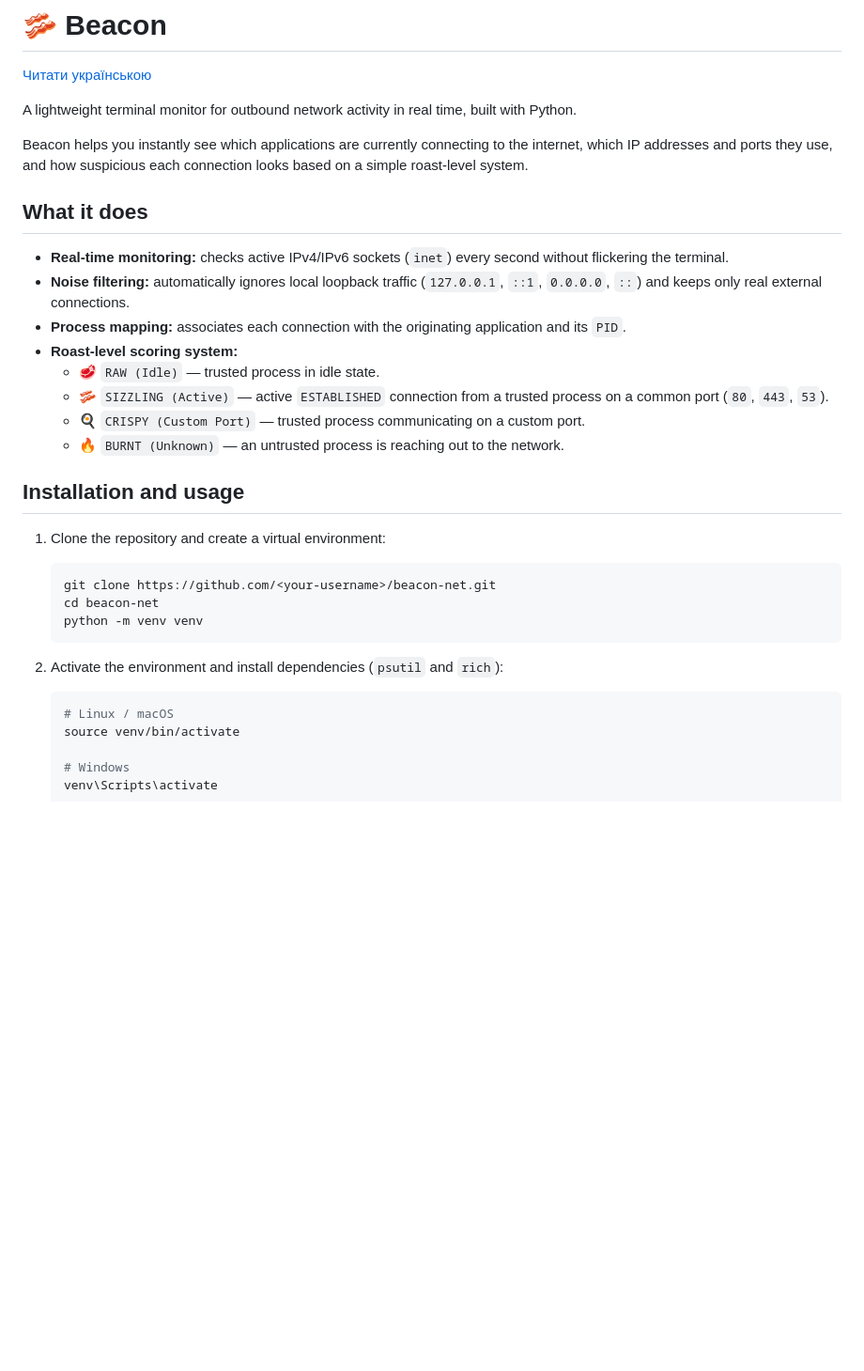
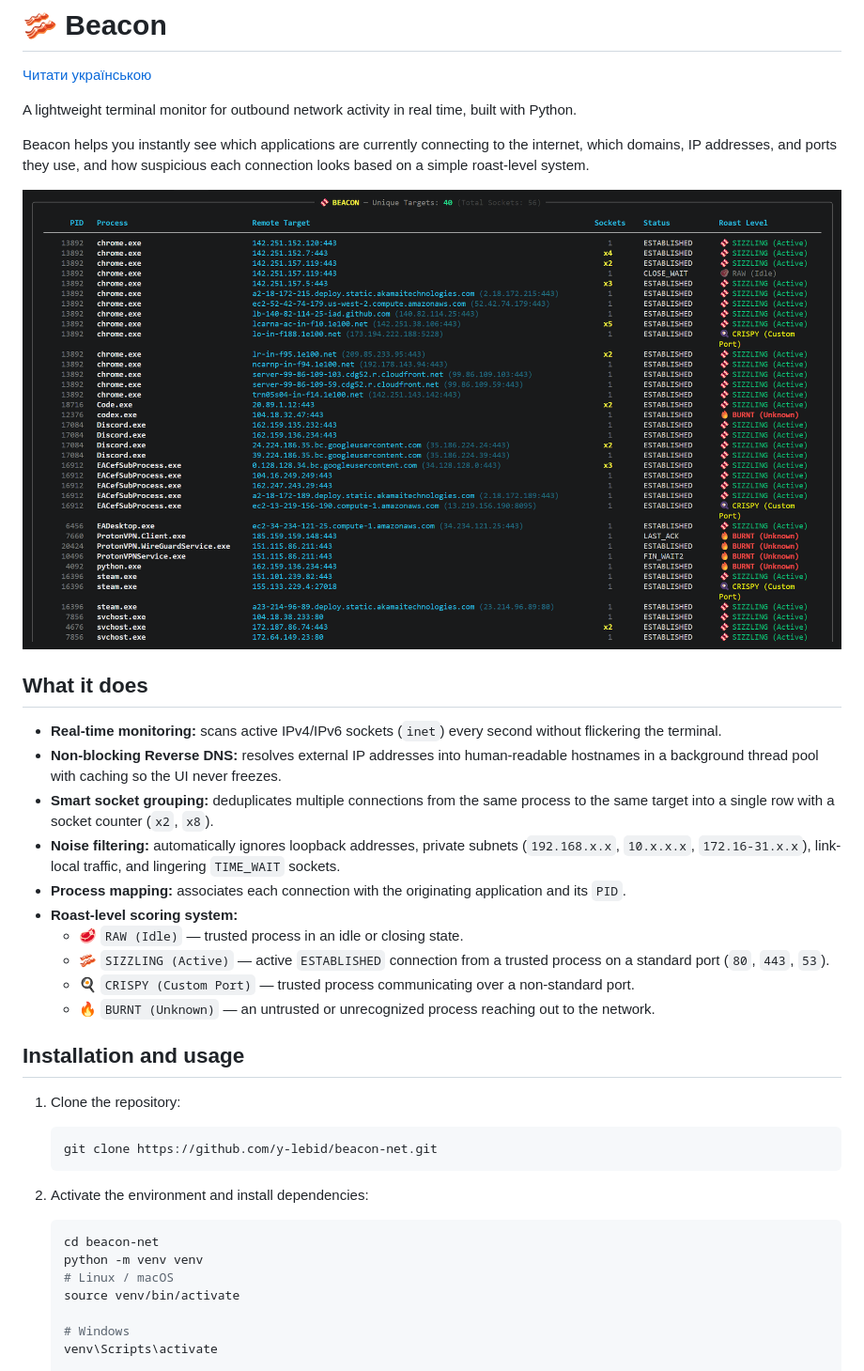
Before and after one commit to y-lebid/beacon-net, a Markdown page: README.md, the part around one of its changes. Shown at 94% size. Rendered like a GitHub page; pictures changed too: assets/preview.png (added); blank space fills up the shorter version.

````diff
--- a/README.md
+++ b/README.md
@@ -3,30 +3,34 @@
 
 A lightweight terminal monitor for outbound network activity in real time, built with Python.
 
-Beacon helps you instantly see which applications are currently connecting to the internet, which IP addresses and ports they use, and how suspicious each connection looks based on a simple roast-level system.
+Beacon helps you instantly see which applications are currently connecting to the internet, which domains, IP addresses, and ports they use, and how suspicious each connection looks based on a simple roast-level system.
+
+![Beacon Live Monitor](assets/preview.png)
 
 ## What it does
 
-- **Real-time monitoring:** checks active IPv4/IPv6 sockets (`inet`) every second without flickering the terminal.
-- **Noise filtering:** automatically ignores local loopback traffic (`127.0.0.1`, `::1`, `0.0.0.0`, `::`) and keeps only real external connections.
+- **Real-time monitoring:** scans active IPv4/IPv6 sockets (`inet`) every second without flickering the terminal.
+- **Non-blocking Reverse DNS:** resolves external IP addresses into human-readable hostnames in a background thread pool with caching so the UI never freezes.
+- **Smart socket grouping:** deduplicates multiple connections from the same process to the same target into a single row with a socket counter (`x2`, `x8`).
+- **Noise filtering:** automatically ignores loopback addresses, private subnets (`192.168.x.x`, `10.x.x.x`, `172.16-31.x.x`), link-local traffic, and lingering `TIME_WAIT` sockets.
 - **Process mapping:** associates each connection with the originating application and its `PID`.
 - **Roast-level scoring system:**
-  - 🥩 `RAW (Idle)` — trusted process in idle state.
-  - 🥓 `SIZZLING (Active)` — active `ESTABLISHED` connection from a trusted process on a common port (`80`, `443`, `53`).
-  - 🍳 `CRISPY (Custom Port)` — trusted process communicating on a custom port.
-  - 🔥 `BURNT (Unknown)` — an untrusted process is reaching out to the network.
+  - 🥩 `RAW (Idle)` — trusted process in an idle or closing state.
+  - 🥓 `SIZZLING (Active)` — active `ESTABLISHED` connection from a trusted process on a standard port (`80`, `443`, `53`).
+  - 🍳 `CRISPY (Custom Port)` — trusted process communicating over a non-standard port.
+  - 🔥 `BURNT (Unknown)` — an untrusted or unrecognized process reaching out to the network.
 
 ## Installation and usage
 
-1. Clone the repository and create a virtual environment:
+1. Clone the repository:
    ```bash
-   git clone https://github.com/<your-username>/beacon-net.git
+   git clone https://github.com/y-lebid/beacon-net.git
+   ```
+
+2. Activate the environment and install dependencies:
+   ```bash
    cd beacon-net
    python -m venv venv
-   ```
-
-2. Activate the environment and install dependencies (`psutil` and `rich`):
-   ```bash
    # Linux / macOS
    source venv/bin/activate
 
````
Also changed, not shown: other parts of README.md (+2 -2 lines), README.uk.md (+24 -19 lines).
